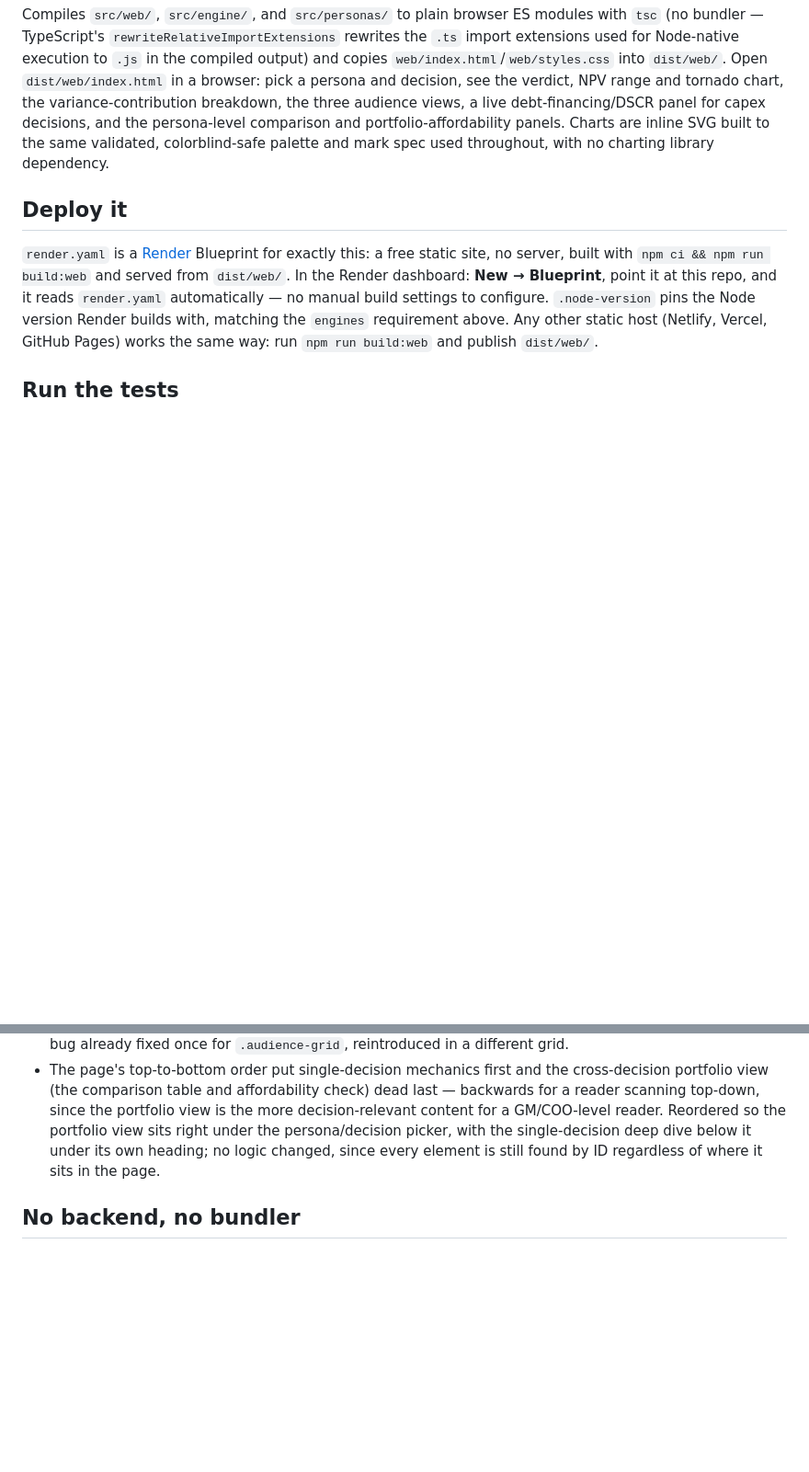
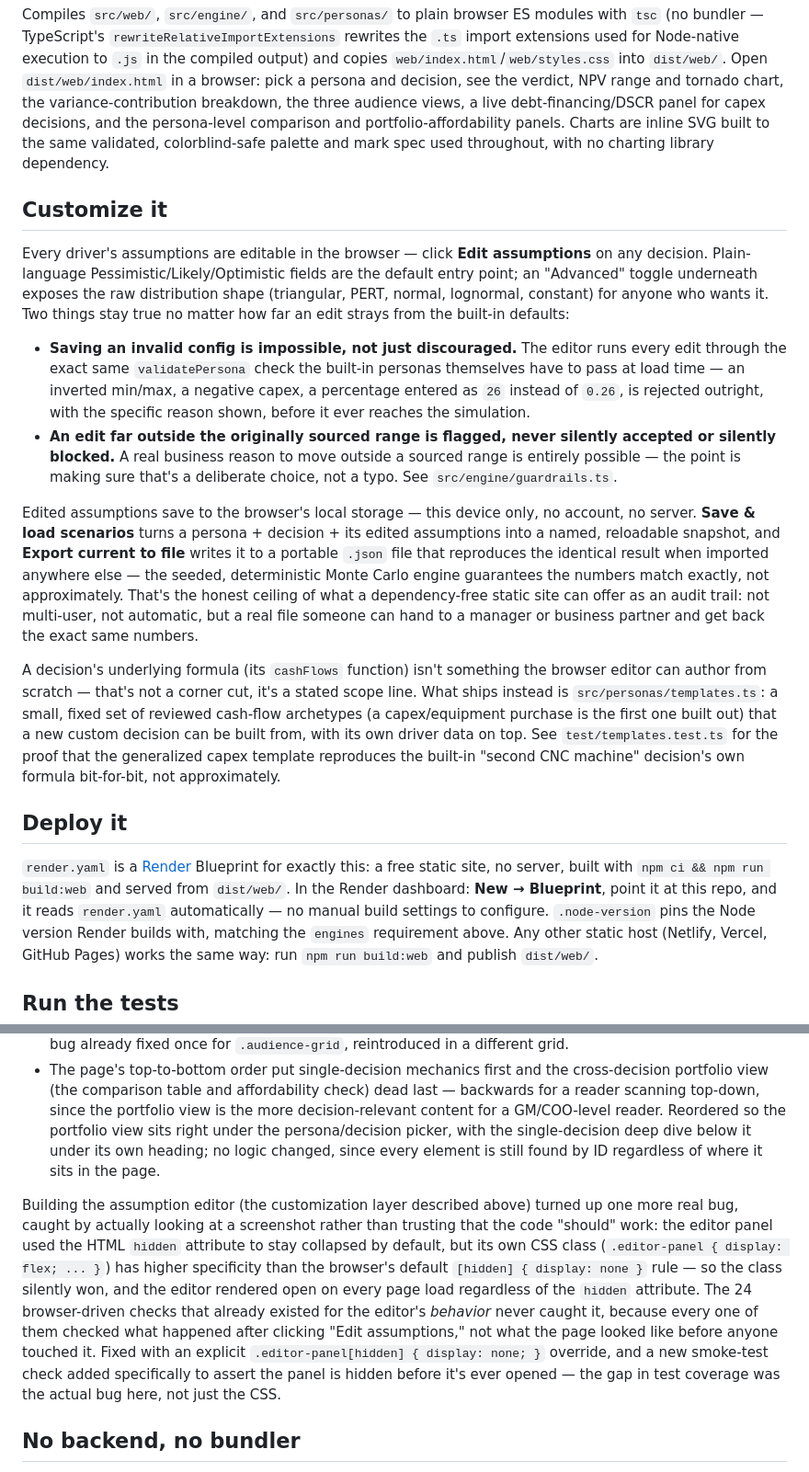
Before and after one commit to NathanTaylorOps/scenario-sensitivity-engine, a Markdown page: README.md, 2 parts joined by grey strips. Shown at 92% size. GitHub-like rendering; blank space fills up the shorter version.

```diff
--- a/README.md
+++ b/README.md
@@ -74,6 +78,45 @@ comparison and portfolio-affordability panels. Charts are inline SVG built to
 the same validated, colorblind-safe palette and mark spec used throughout,
 with no charting library dependency.
 
+## Customize it
+
+Every driver's assumptions are editable in the browser — click **Edit
+assumptions** on any decision. Plain-language Pessimistic/Likely/Optimistic
+fields are the default entry point; an "Advanced" toggle underneath exposes
+the raw distribution shape (triangular, PERT, normal, lognormal, constant)
+for anyone who wants it. Two things stay true no matter how far an edit
+strays from the built-in defaults:
+
+- **Saving an invalid config is impossible, not just discouraged.** The
+  editor runs every edit through the exact same `validatePersona` check the
+  built-in personas themselves have to pass at load time — an inverted
+  min/max, a negative capex, a percentage entered as `26` instead of `0.26`,
+  is rejected outright, with the specific reason shown, before it ever
+  reaches the simulation.
+- **An edit far outside the originally sourced range is flagged, never
+  silently accepted or silently blocked.** A real business reason to move
+  outside a sourced range is entirely possible — the point is making sure
+  that's a deliberate choice, not a typo. See `src/engine/guardrails.ts`.
+
+Edited assumptions save to the browser's local storage — this device only,
+no account, no server. **Save & load scenarios** turns a persona + decision +
+its edited assumptions into a named, reloadable snapshot, and **Export
+current to file** writes it to a portable `.json` file that reproduces the
+identical result when imported anywhere else — the seeded, deterministic
+Monte Carlo engine guarantees the numbers match exactly, not approximately.
+That's the honest ceiling of what a dependency-free static site can offer as
+an audit trail: not multi-user, not automatic, but a real file someone can
+hand to a manager or business partner and get back the exact same numbers.
+
+A decision's underlying formula (its `cashFlows` function) isn't something
+the browser editor can author from scratch — that's not a corner cut, it's a
+stated scope line. What ships instead is `src/personas/templates.ts`: a
+small, fixed set of reviewed cash-flow archetypes (a capex/equipment
+purchase is the first one built out) that a new custom decision can be built
+from, with its own driver data on top. See `test/templates.test.ts` for the
+proof that the generalized capex template reproduces the built-in "second
+CNC machine" decision's own formula bit-for-bit, not approximately.
+
 ## Deploy it
 
 `render.yaml` is a [Render](https://render.com) Blueprint for exactly this:
@@ -282,6 +339,21 @@ built to catch since none of them break functionality:
   no logic changed, since every element is still found by ID regardless of
   where it sits in the page.
 
+Building the assumption editor (the customization layer described above)
+turned up one more real bug, caught by actually looking at a screenshot
+rather than trusting that the code "should" work: the editor panel used the
+HTML `hidden` attribute to stay collapsed by default, but its own CSS class
+(`.editor-panel { display: flex; ... }`) has higher specificity than the
+browser's default `[hidden] { display: none }` rule — so the class silently
+won, and the editor rendered open on every page load regardless of the
+`hidden` attribute. The 24 browser-driven checks that already existed for
+the editor's *behavior* never caught it, because every one of them checked
+what happened after clicking "Edit assumptions," not what the page looked
+like before anyone touched it. Fixed with an explicit `.editor-panel[hidden]
+{ display: none; }` override, and a new smoke-test check added specifically
+to assert the panel is hidden before it's ever opened — the gap in test
+coverage was the actual bug here, not just the CSS.
+
 ## No backend, no bundler
 
 Everything runs entirely client-side — engine, personas, and UI are all
```
Also changed, not shown: other parts of README.md (+52 -34 lines), docs/images/screenshot.png, web/og-image.png, 11 other files.
